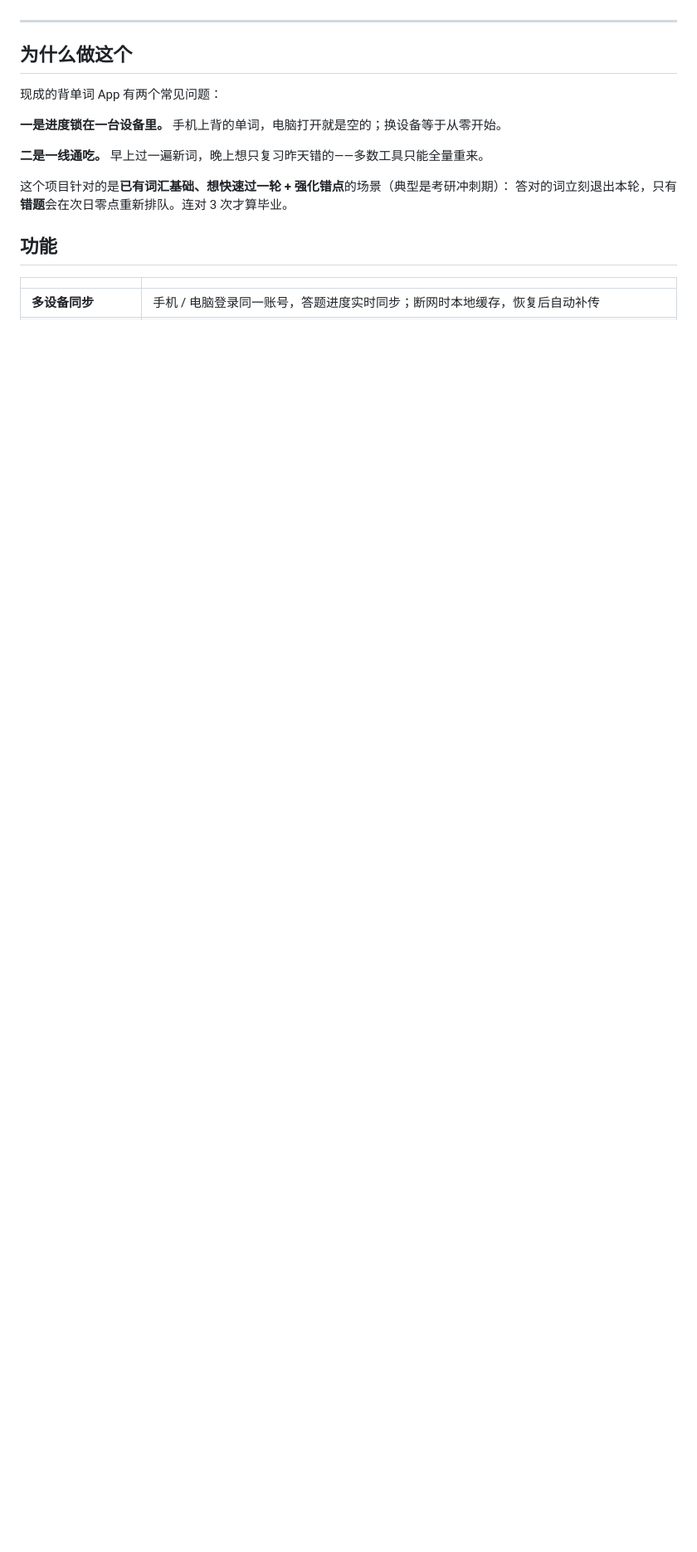
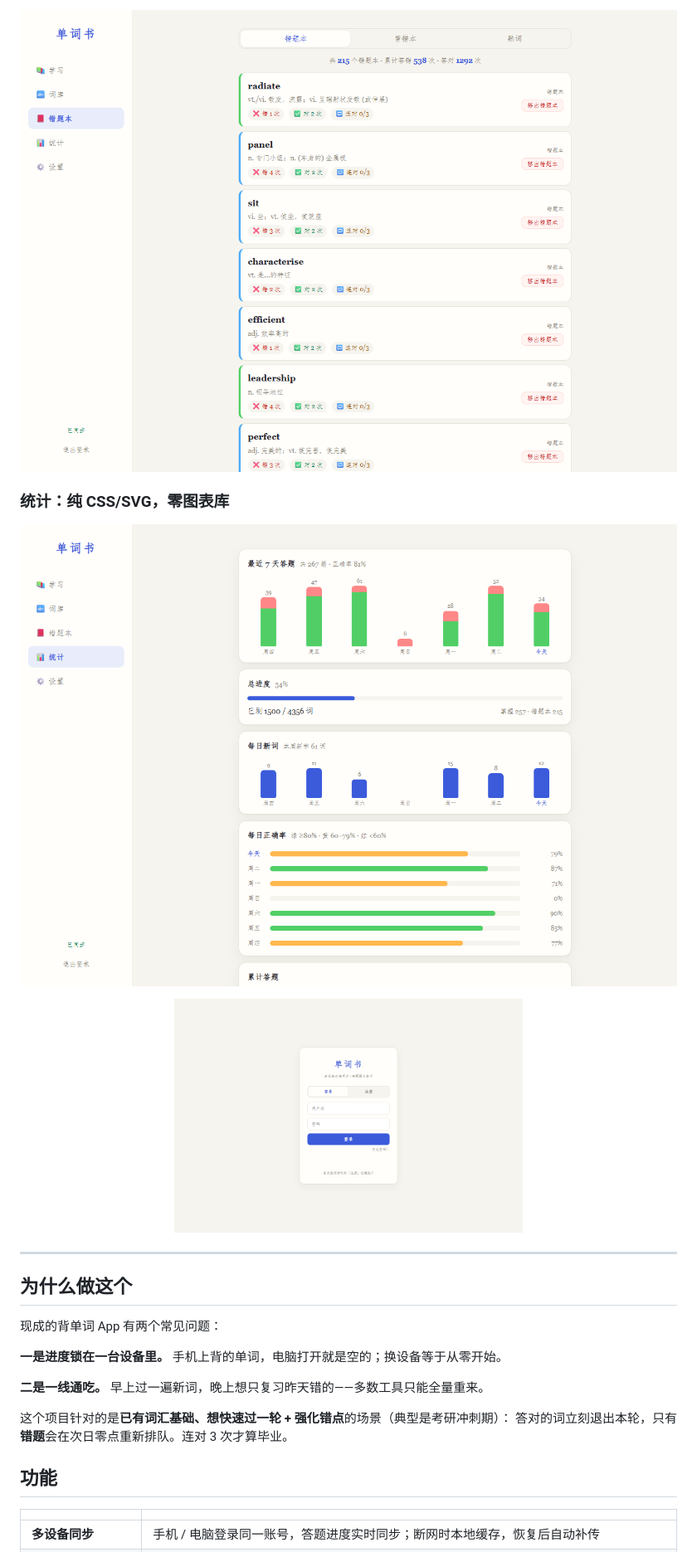
Before and after one commit to ausyeah/wordbook, a Markdown page: README.md, the part around one of its changes. Shown at 83% size. GitHub-like rendering; pictures changed too: docs/screenshots/01-login.png (added), docs/screenshots/03-wrongbook.png (added), docs/screenshots/04-stats.png (added); blank space fills up the shorter version.

```diff
--- a/README.md
+++ b/README.md
@@ -17,3 +32,16 @@
+<p align="center">
+  <img src="docs/screenshots/03-wrongbook.png" alt="错题本列表：每词显示答错次数、答对次数与连对进度，可手动移出错题本" width="820">
+</p>
+
+### 统计：纯 CSS/SVG，零图表库
+
+<p align="center">
+  <img src="docs/screenshots/04-stats.png" alt="统计页：最近 7 天答题量堆叠柱、总进度、每日新词柱状图、每日正确率横向条" width="820">
+</p>
+
+<p align="center">
+  <img src="docs/screenshots/01-login.png" alt="登录页：登录 / 注册切换，底部提示首次使用切到注册创建账户" width="420">
+</p>
 
 ---
 
```
Also changed, not shown: other parts of README.md (+16 -1 lines), docs/screenshots/02-study.png (added).
